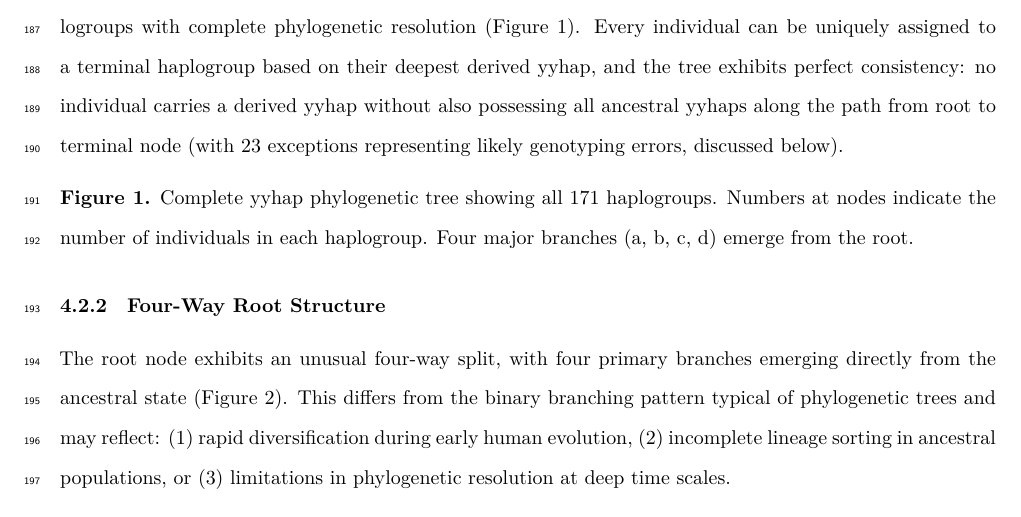
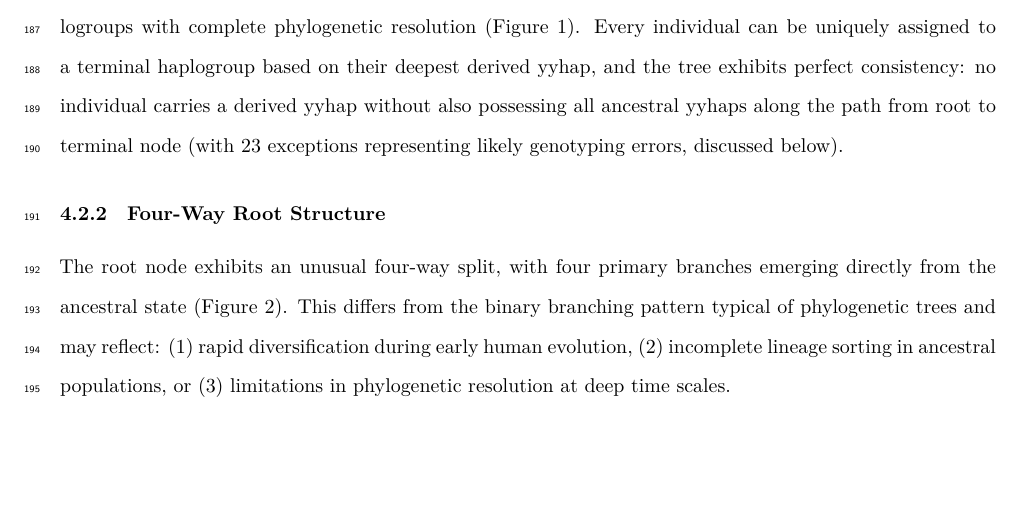
Before and after one commit to svanteE/yyhaptree, an R Markdown document (YYhapTree_manuscript.Rmd): part of page 8 of 26 before the commit and part of page 8 of 25 after it, cut so that both start at the same text, the shorter picture padded with empty space. Rendered offline with R 4.5, knitr and Pandoc, then LaTeX, with nearby package versions; some code elsewhere in the file could not run offline.

Commit message:
Remove duplicate Figure 1 from Results section

```diff
--- a/YYhapTree_manuscript.Rmd
+++ b/YYhapTree_manuscript.Rmd
@@ -215,10 +215,6 @@ These large yyhaps define major phylogenetic branches and demonstrate that the y
 ### Overview of Tree Topology
 
 The complete yyhap tree successfully partitions all 1,223 individuals into 171 hierarchically organized haplogroups with complete phylogenetic resolution (Figure 1). Every individual can be uniquely assigned to a terminal haplogroup based on their deepest derived yyhap, and the tree exhibits perfect consistency: no individual carries a derived yyhap without also possessing all ancestral yyhaps along the path from root to terminal node (with 23 exceptions representing likely genotyping errors, discussed below).
-
-![Complete yyhap phylogenetic tree showing all 171 haplogroups](completetree.png){width=100%}
-
-**Figure 1.** Complete yyhap phylogenetic tree showing all 171 haplogroups. Numbers at nodes indicate the number of individuals in each haplogroup. Four major branches (a, b, c, d) emerge from the root.
 
 ### Four-Way Root Structure
 
```
